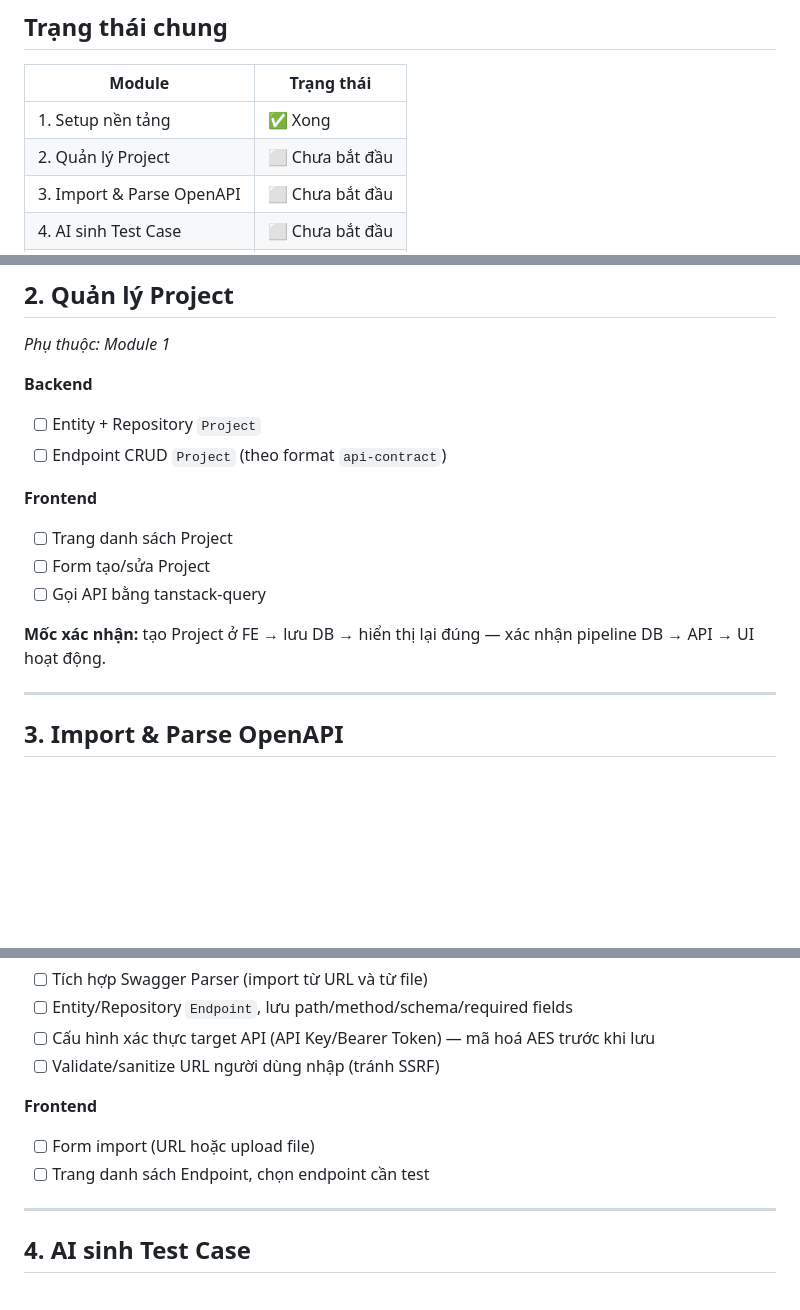
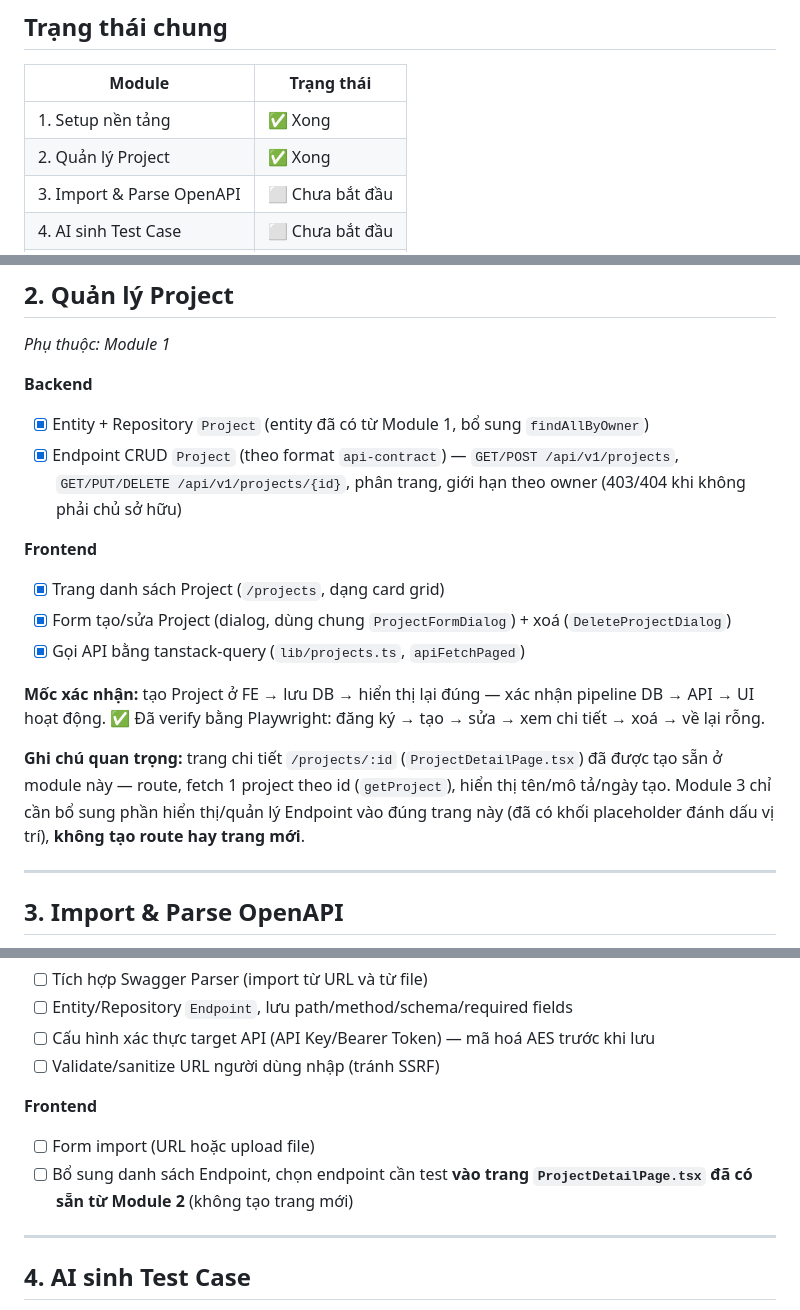
Before and after one commit to Project-UTH/AI-API-Testing-Assistant, a Markdown page: docs/ROADMAP.md, 3 parts joined by grey strips. GitHub-like rendering; blank space fills up the shorter version.

Commit message:
docs: cap nhat roadmap - module 2 quan ly project
Da hoan thanh CRUD Project (backend + frontend), verify bang Playwright.
Ghi chu them: trang /projects/:id da tao san o module nay, module 3 chi
bo sung noi dung Endpoint vao, khong tao trang moi.

```diff
--- a/docs/ROADMAP.md
+++ b/docs/ROADMAP.md
@@ -9,7 +9,7 @@ Roadmap chia theo **module công việc**, làm theo thứ tự từ trên xuố
 | Module | Trạng thái |
 |---|---|
 | 1. Setup nền tảng | ✅ Xong |
-| 2. Quản lý Project | ⬜ Chưa bắt đầu |
+| 2. Quản lý Project | ✅ Xong |
 | 3. Import & Parse OpenAPI | ⬜ Chưa bắt đầu |
 | 4. AI sinh Test Case | ⬜ Chưa bắt đầu |
 | 5. Review Test Case | ⬜ Chưa bắt đầu |
@@ -46,15 +46,17 @@ Roadmap chia theo **module công việc**, làm theo thứ tự từ trên xuố
 *Phụ thuộc: Module 1*
 
 **Backend**
-- [ ] Entity + Repository `Project`
-- [ ] Endpoint CRUD `Project` (theo format `api-contract`)
+- [x] Entity + Repository `Project` (entity đã có từ Module 1, bổ sung `findAllByOwner`)
+- [x] Endpoint CRUD `Project` (theo format `api-contract`) — `GET/POST /api/v1/projects`, `GET/PUT/DELETE /api/v1/projects/{id}`, phân trang, giới hạn theo owner (403/404 khi không phải chủ sở hữu)
 
 **Frontend**
-- [ ] Trang danh sách Project
-- [ ] Form tạo/sửa Project
-- [ ] Gọi API bằng tanstack-query
+- [x] Trang danh sách Project (`/projects`, dạng card grid)
+- [x] Form tạo/sửa Project (dialog, dùng chung `ProjectFormDialog`) + xoá (`DeleteProjectDialog`)
+- [x] Gọi API bằng tanstack-query (`lib/projects.ts`, `apiFetchPaged`)
 
-**Mốc xác nhận:** tạo Project ở FE → lưu DB → hiển thị lại đúng — xác nhận pipeline DB → API → UI hoạt động.
+**Mốc xác nhận:** tạo Project ở FE → lưu DB → hiển thị lại đúng — xác nhận pipeline DB → API → UI hoạt động. ✅ Đã verify bằng Playwright: đăng ký → tạo → sửa → xem chi tiết → xoá → về lại rỗng.
+
+**Ghi chú quan trọng:** trang chi tiết `/projects/:id` (`ProjectDetailPage.tsx`) đã được tạo sẵn ở module này — route, fetch 1 project theo id (`getProject`), hiển thị tên/mô tả/ngày tạo. Module 3 chỉ cần bổ sung phần hiển thị/quản lý Endpoint vào đúng trang này (đã có khối placeholder đánh dấu vị trí), **không tạo route hay trang mới**.
 
 ---
 
@@ -69,7 +71,7 @@ Roadmap chia theo **module công việc**, làm theo thứ tự từ trên xuố
 
 **Frontend**
 - [ ] Form import (URL hoặc upload file)
-- [ ] Trang danh sách Endpoint, chọn endpoint cần test
+- [ ] Bổ sung danh sách Endpoint, chọn endpoint cần test **vào trang `ProjectDetailPage.tsx` đã có sẵn từ Module 2** (không tạo trang mới)
 
 ---
 
```
Also changed, not shown: other parts of docs/ROADMAP.md (+1 -1 lines).
